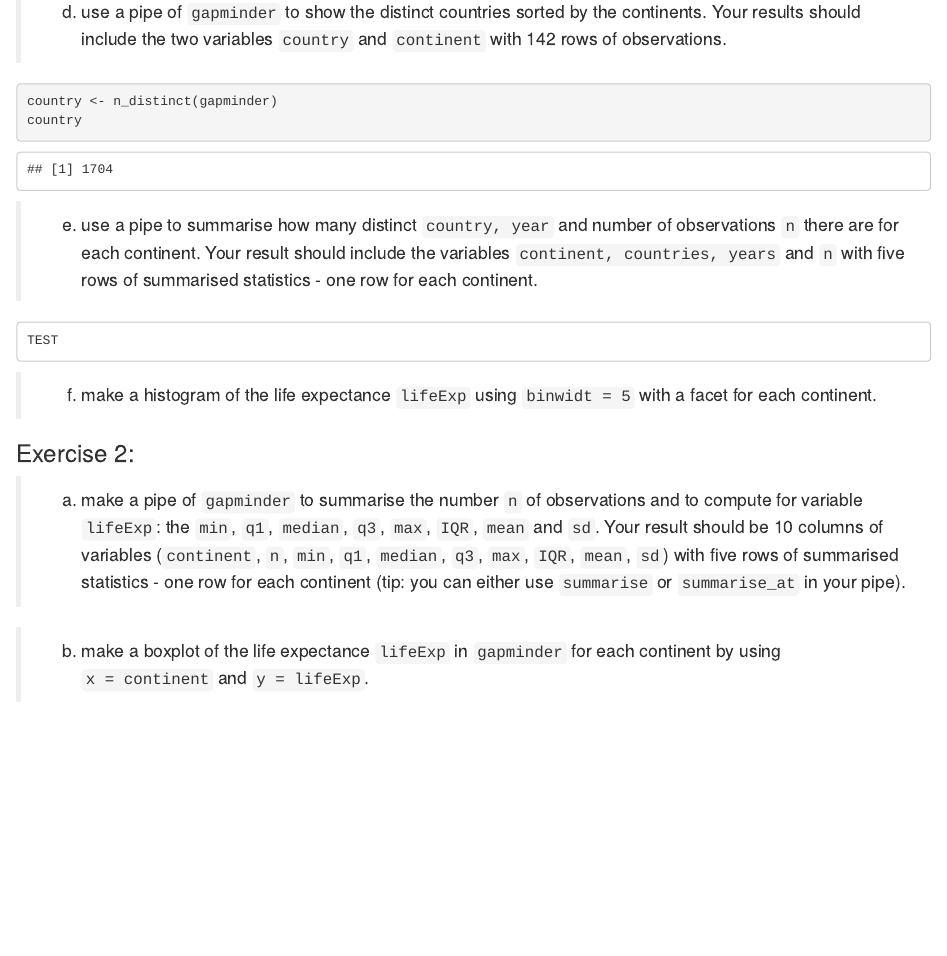
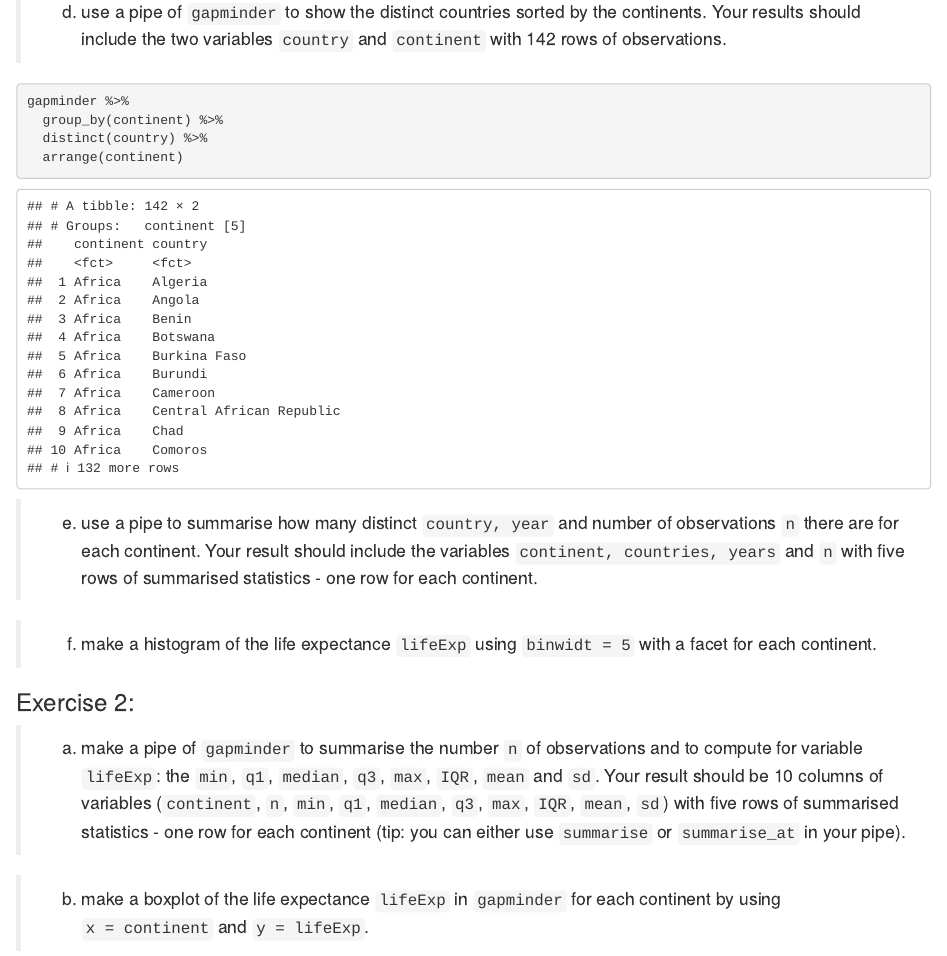
Before and after one commit to Derpaton/Exam-Assignment-in-R-for-data-science, an R Markdown document (Innlating 3/kravd3_5021_HJ_RW.Rmd): the page in a window 1100 px wide, from 2180 px down. Rendered offline with R 4.5, knitr and Pandoc, with nearby package versions; the gapminder table comes from the copy in Python's plotly package.

Commit message:
UPPG 1 D

````diff
--- a/Innlating 3/kravd3_5021_HJ_RW.Rmd
+++ b/Innlating 3/kravd3_5021_HJ_RW.Rmd
@@ -74,17 +74,16 @@ n_distinct(gapminder$country)
 > d) use a pipe of `gapminder` to show the distinct countries sorted by the continents. Your results should include the two variables `country` and `continent` with 142 rows of observations.
 
 ```{r}
-country <- n_distinct(gapminder)
-country
+gapminder %>%
+  group_by(continent) %>%
+  distinct(country) %>%
+  arrange(continent)
 ```
 
 > e) use a pipe to summarise how many distinct `country, year` and number of observations `n` there are for each continent. Your result should include the variables `continent, countries, years` and `n` with five rows of summarised statistics - one row for each continent.
 
-    TEST
 
 ```{r}
-
-
 
 ```
 
````
Also changed, not shown: Innlating 3/kravd3_5021_HJ_RW.nb.html.
